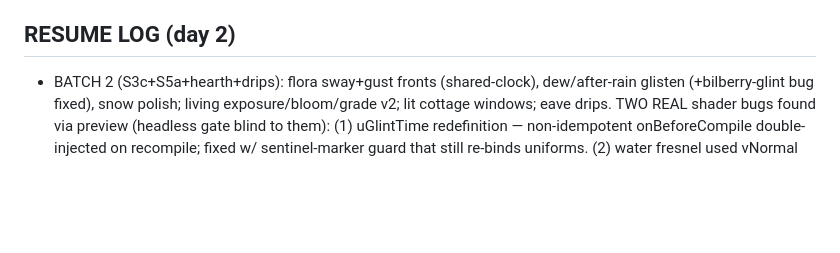
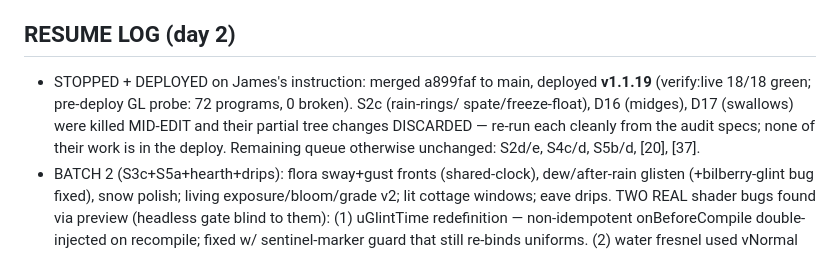
Before and after one commit to jamescockburn47/moorstead, a Markdown page: docs/superpowers/2026-07-02-graphics-build-state.md, the part around the change. Rendered like a GitHub page; blank space fills up the shorter version.

Commit message:
docs: build-state — deployed v1.1.19, S2c/D16/D17 partials discarded
Co-Authored-By: Claude Fable 5 <noreply@anthropic.com>

```diff
--- a/docs/superpowers/2026-07-02-graphics-build-state.md
+++ b/docs/superpowers/2026-07-02-graphics-build-state.md
@@ -66,6 +66,11 @@ Specs: grep `### [n]` / `### [Dn]` in 2026-07-02-graphics-wow-audit.md. Codebase
 - [ ] [20] seasonal colour fronts (L) · [37] cinematic title plates
 
 ## RESUME LOG (day 2)
+- STOPPED + DEPLOYED on James's instruction: merged a899faf to main, deployed **v1.1.19**
+  (verify:live 18/18 green; pre-deploy GL probe: 72 programs, 0 broken). S2c (rain-rings/
+  spate/freeze-float), D16 (midges), D17 (swallows) were killed MID-EDIT and their partial
+  tree changes DISCARDED — re-run each cleanly from the audit specs; none of their work is
+  in the deploy. Remaining queue otherwise unchanged: S2d/e, S4c/d, S5b/d, [20], [37].
 - BATCH 2 (S3c+S5a+hearth+drips): flora sway+gust fronts (shared-clock), dew/after-rain glisten (+bilberry-glint bug fixed), snow polish; living exposure/bloom/grade v2; lit cottage windows; eave drips. TWO REAL shader bugs found via preview (headless gate blind to them): (1) uGlintTime redefinition — non-idempotent onBeforeCompile double-injected on recompile; fixed w/ sentinel-marker guard that still re-binds uniforms. (2) water fresnel used vNormal (flat-strippable varying, latent since S2a) → live compile fail; fixed to normal at opaque_fragment + regression-guard assertion. Both preview-confirmed (terrain+water render, probe shows fixed code). Gate green. NOTE: preview console tool buffers stale errors across reloads — trust the render+probe, not the buffer.
 - S3b wet ground (darken + puddles in hollows + slow-dry + mud lanes) + S4b rainbow/aurora COMMITTED. Gate green 231 graphics + verify-wetground. Preview-confirmed: wet darkening reads, double bow renders (PALE — brighten literal for James), aurora curtains render but SUBTLE on moonlit night (raise 1.6 gain), night sky lovely, 0 console errors. Fixed stale aurora-cadence comment.
 
```
